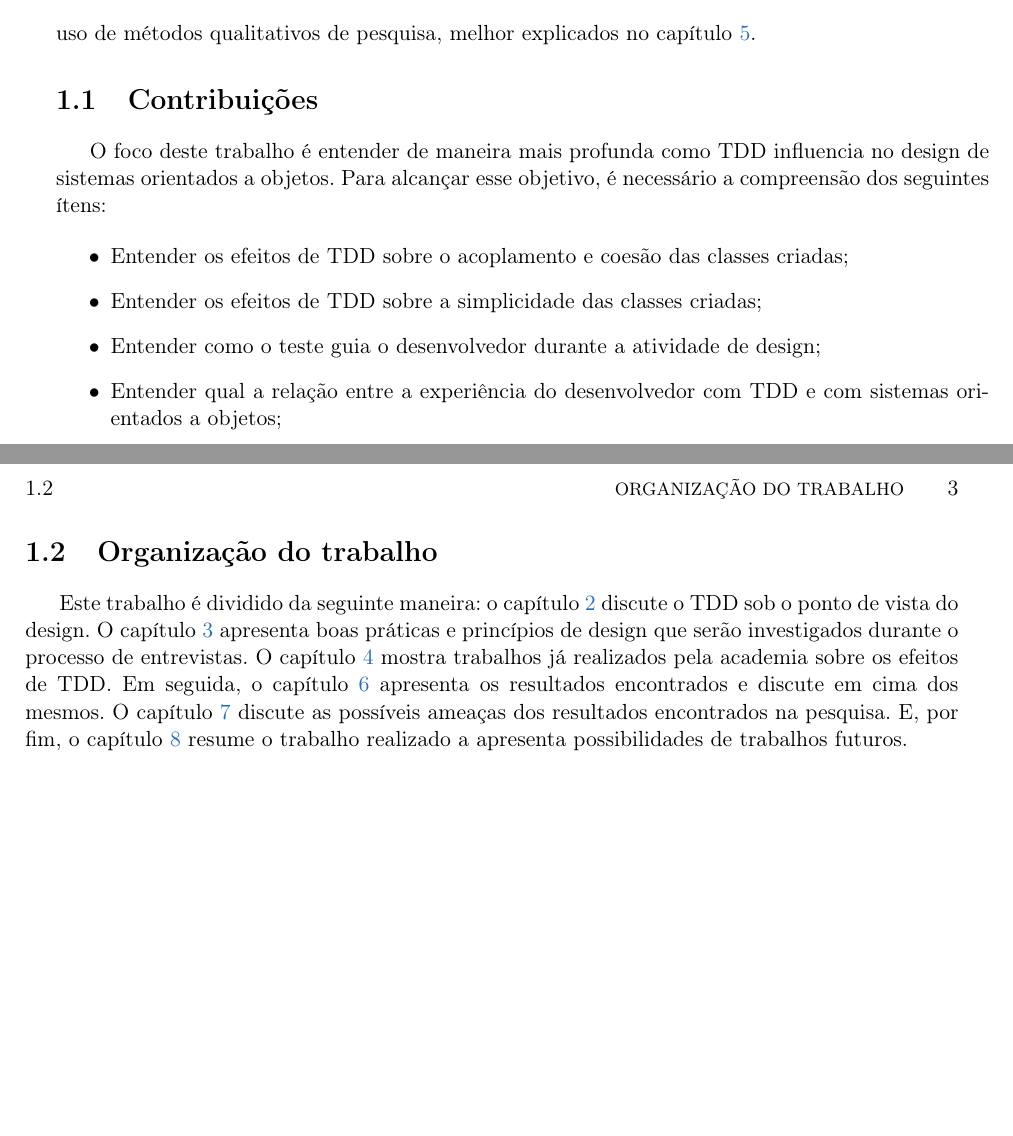
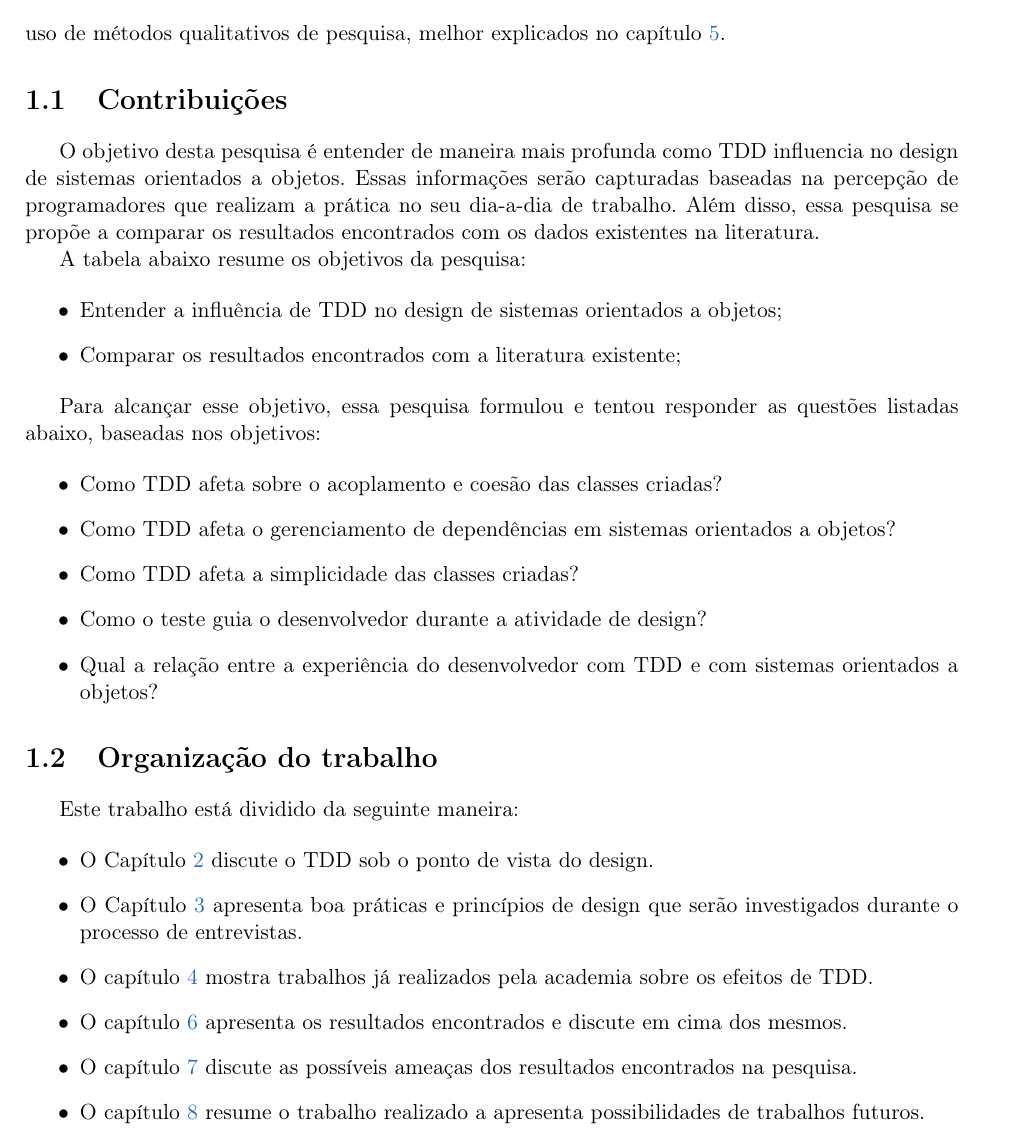
Before and after one commit to marcogerosa/mestrado, a LaTeX thesis (qualificacao/dissertacao.tex, which reads qualificacao/cap-introducao.tex): two parts of pages 18 and 19 of 57 before the commit and part of page 19 of 57 after it, the two joined at a grey line, cut so that both start at the same text, the shorter picture padded with empty space. Compiled offline with pdfLaTeX.

Commit message:
detalhes

```diff
--- a/qualificacao/cap-introducao.tex
+++ b/qualificacao/cap-introducao.tex
@@ -83,32 +83,59 @@ pesquisa, melhor explicados no capítulo \ref{cap:planejamento}.
 %% ------------------------------------------------------------------------- %%
 \section{Contribuições}
 
-O foco deste trabalho é entender de maneira mais profunda como TDD influencia no
-design de sistemas orientados a objetos. Para alcançar esse objetivo, é necessário a
-compreensão dos seguintes ítens:
+O objetivo desta pesquisa é entender de maneira mais profunda como TDD
+influencia no design de sistemas orientados a objetos. Essas informações serão
+capturadas baseadas na percepção de programadores que realizam a prática no seu
+dia-a-dia de trabalho. Além disso, essa pesquisa se propõe a comparar os
+resultados encontrados com os dados existentes na literatura.
+
+A tabela abaixo resume os objetivos da pesquisa:
 
 \begin{itemize}
-  \item Entender os efeitos de TDD sobre o acoplamento e coesão das classes
-  criadas;
+  \item Entender a influência de TDD no design de sistemas orientados a objetos;
 
-  \item Entender os efeitos de TDD sobre a simplicidade das classes criadas;
+  \item Comparar os resultados encontrados com a literatura existente;
+\end{itemize}
 
-  \item Entender como o teste guia o desenvolvedor durante a atividade de
-  design;
+Para alcançar esse objetivo, essa pesquisa formulou e tentou responder as
+questões listadas abaixo, baseadas nos objetivos:
 
-  \item Entender qual a relação entre a experiência do desenvolvedor com TDD e
-  com sistemas orientados a objetos;
+\begin{itemize}
+  \item Como TDD afeta sobre o acoplamento e coesão das classes
+  criadas?
+
+  \item Como TDD afeta o gerenciamento de dependências em sistemas orientados a
+  objetos?
+
+  \item Como TDD afeta a simplicidade das classes criadas?
+
+  \item Como o teste guia o desenvolvedor durante a atividade de
+  design?
+
+  \item Qual a relação entre a experiência do desenvolvedor com TDD e
+  com sistemas orientados a objetos?
 \end{itemize}
 
 %% ------------------------------------------------------------------------- %%
 \section{Organização do trabalho}
 
-Este trabalho é dividido da seguinte maneira: o capítulo \ref{cap:tdd} discute o
-TDD sob o ponto de vista do design. O capítulo \ref{cap:design} apresenta boas
-práticas e princípios de design que serão investigados durante o processo de
-entrevistas. O capítulo \ref{cap:trabalhos-relacionados} mostra trabalhos já
-realizados pela academia sobre os efeitos de TDD. Em seguida, o capítulo
-\ref{cap:discussao} apresenta os resultados encontrados e discute em cima dos
-mesmos. O capítulo \ref{cap:ameacas} discute as possíveis ameaças dos resultados
-encontrados na pesquisa. E, por fim, o capítulo \ref{cap:conclusoes} resume o
-trabalho realizado a apresenta possibilidades de trabalhos futuros.
+Este trabalho está dividido da seguinte maneira:
+
+\begin{itemize}
+	\item O Capítulo \ref{cap:tdd} discute o TDD sob o ponto de vista do design.
+
+	\item O Capítulo \ref{cap:design} apresenta boa práticas e princípios de design
+	que serão investigados durante o processo de entrevistas.
+
+	\item O capítulo \ref{cap:trabalhos-relacionados} mostra trabalhos já
+	realizados pela academia sobre os efeitos de TDD.
+
+	\item O capítulo \ref{cap:discussao} apresenta os resultados encontrados e
+	discute em cima dos mesmos.
+
+	\item O capítulo \ref{cap:ameacas} discute as possíveis ameaças dos resultados
+	encontrados na pesquisa.
+
+	\item O capítulo \ref{cap:conclusoes} resume o trabalho realizado a apresenta
+	possibilidades de trabalhos futuros.
+\end{itemize}
```
Also changed, not shown: qualificacao/bibliografia.bib (+7 -10 lines), qualificacao/cap-design.tex (+2 -2 lines), qualificacao/cap-tdd.tex (+6 -6 lines), qualificacao/cap-introducao.tex (16 more changed lines).
